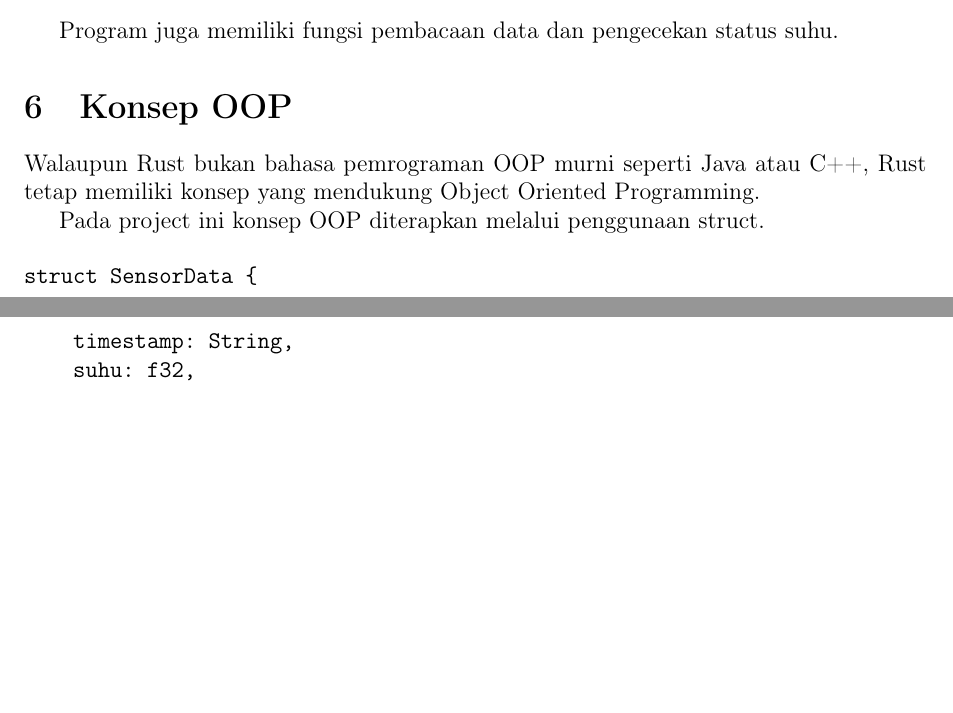
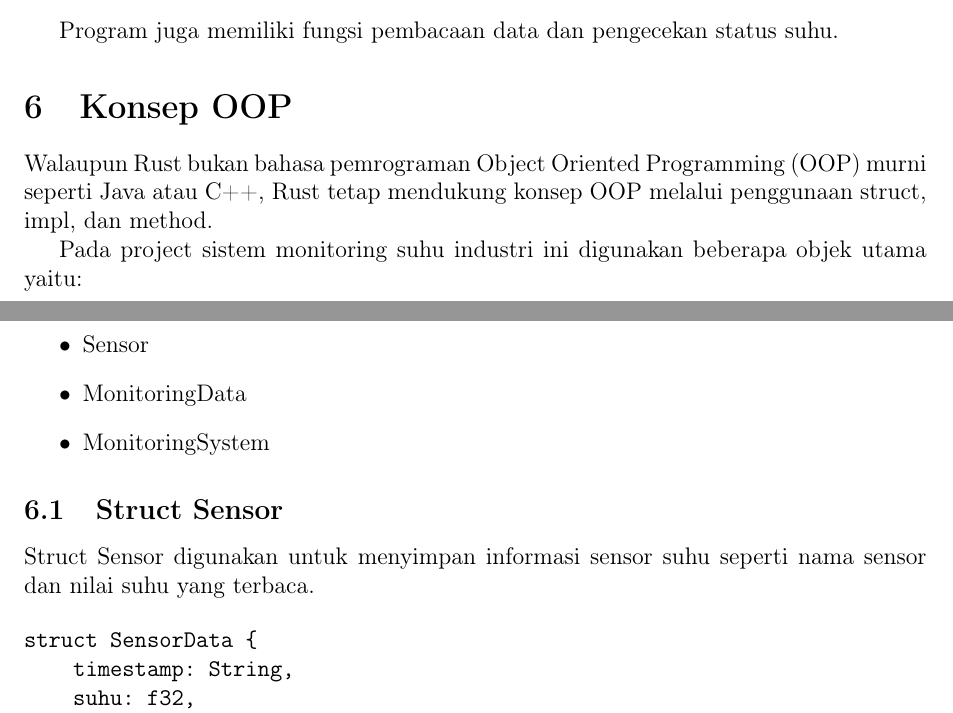
Before and after one commit to unzilaturrochmah07-star/monitoring-suhu-makanan, a LaTeX document (LaText Sistem Monitoring Suhu.tex): two parts of pages 5 and 6 of 7 before the commit and two parts of pages 5 and 6 of 8 after it, joined at a grey line, cut so that both start at the same text, the shorter picture padded with empty space. Compiled offline with pdfLaTeX.

Commit message:
Add files via upload

```diff
--- a/LaText Sistem Monitoring Suhu.tex
+++ b/LaText Sistem Monitoring Suhu.tex
@@ -172,9 +172,19 @@ Program juga memiliki fungsi pembacaan data dan pengecekan status suhu.
 
 \section{Konsep OOP}
 
-Walaupun Rust bukan bahasa pemrograman OOP murni seperti Java atau C++, Rust tetap memiliki konsep yang mendukung Object Oriented Programming.
+Walaupun Rust bukan bahasa pemrograman Object Oriented Programming (OOP) murni seperti Java atau C++, Rust tetap mendukung konsep OOP melalui penggunaan struct, impl, dan method.
 
-Pada project ini konsep OOP diterapkan melalui penggunaan struct.
+Pada project sistem monitoring suhu industri ini digunakan beberapa objek utama yaitu:
+
+\begin{itemize}
+    \item Sensor
+    \item MonitoringData
+    \item MonitoringSystem
+\end{itemize}
+
+\subsection{Struct Sensor}
+
+Struct Sensor digunakan untuk menyimpan informasi sensor suhu seperti nama sensor dan nilai suhu yang terbaca.
 
 \begin{verbatim}
 struct SensorData {
@@ -223,3 +239,5 @@ Monitoring selesai.
+\end{center}
+
 Berdasarkan pengujian tersebut:
 
 \begin{itemize}
```
Also changed, not shown: PDF Sistem Monitoring Suhu pada Industri Makanan.pdf (added), LaText Sistem Monitoring Suhu.tex (6 more changed lines).
